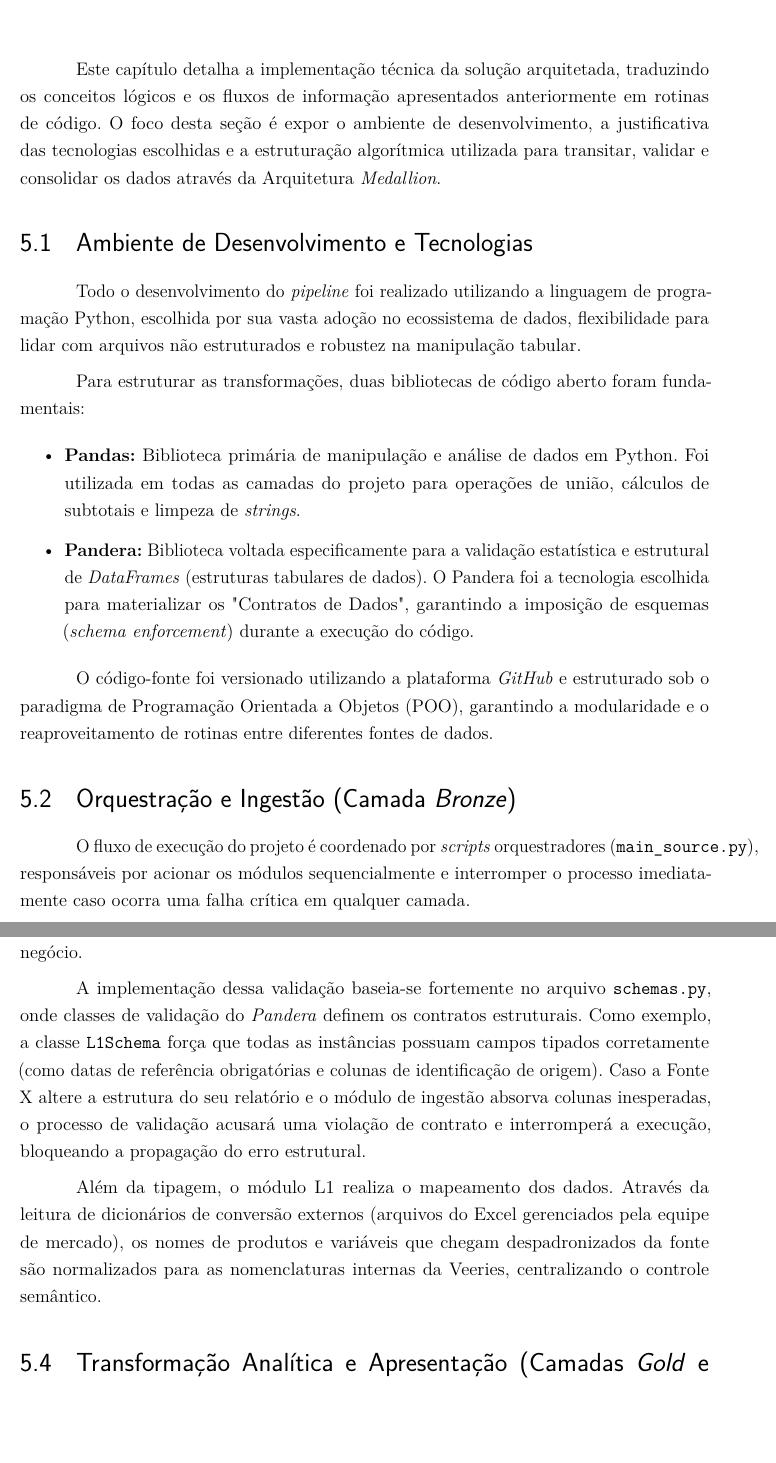
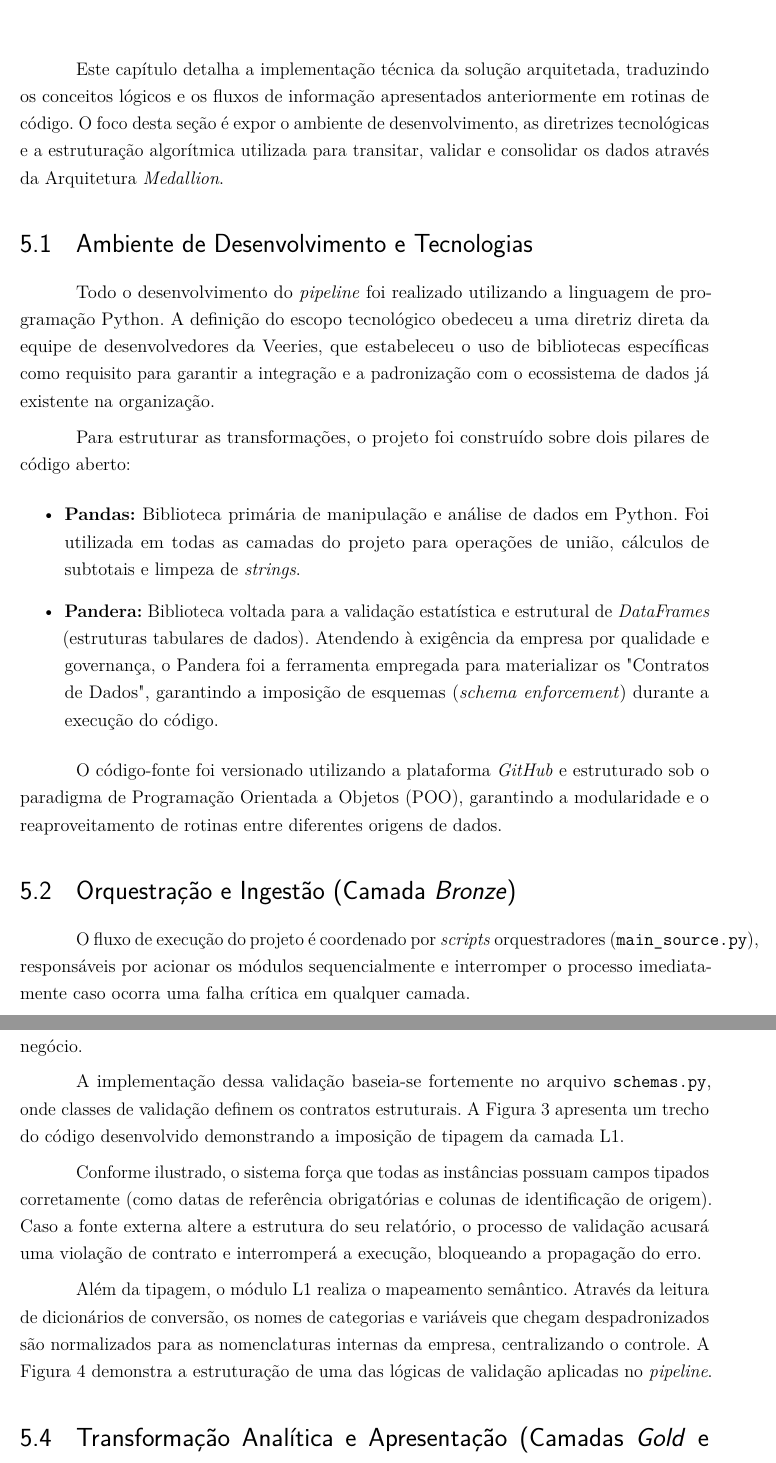
Before and after one commit to danielfloriani/relatorio_etl, a LaTeX thesis (main.tex, which reads desenvolvimento/capitulo5.tex): two parts of pages 21 and 22 of 29 before the commit and two parts of pages 21 and 22 of 30 after it, joined at a grey line, cut so that both start at the same text, the shorter picture padded with empty space. Compiled offline with pdfLaTeX.

Commit message:
capítulo 5: segunda versão com correções e enriquecimento com imagens dos schemas e validação horizontal

```diff
--- a/desenvolvimento/capitulo5.tex
+++ b/desenvolvimento/capitulo5.tex
@@ -1,18 +1,18 @@
 \chapter{A Implementação do \textit{Pipeline}}
 
-Este capítulo detalha a implementação técnica da solução arquitetada, traduzindo os conceitos lógicos e os fluxos de informação apresentados anteriormente em rotinas de código. O foco desta seção é expor o ambiente de desenvolvimento, a justificativa das tecnologias escolhidas e a estruturação algorítmica utilizada para transitar, validar e consolidar os dados através da Arquitetura \textit{Medallion}.
+Este capítulo detalha a implementação técnica da solução arquitetada, traduzindo os conceitos lógicos e os fluxos de informação apresentados anteriormente em rotinas de código. O foco desta seção é expor o ambiente de desenvolvimento, as diretrizes tecnológicas e a estruturação algorítmica utilizada para transitar, validar e consolidar os dados através da Arquitetura \textit{Medallion}.
 
 \section{Ambiente de Desenvolvimento e Tecnologias}
 
-Todo o desenvolvimento do \textit{pipeline} foi realizado utilizando a linguagem de programação Python, escolhida por sua vasta adoção no ecossistema de dados, flexibilidade para lidar com arquivos não estruturados e robustez na manipulação tabular.
+Todo o desenvolvimento do \textit{pipeline} foi realizado utilizando a linguagem de programação Python. A definição do escopo tecnológico obedeceu a uma diretriz direta da equipe de desenvolvedores da Veeries, que estabeleceu o uso de bibliotecas específicas como requisito para garantir a integração e a padronização com o ecossistema de dados já existente na organização.
 
-Para estruturar as transformações, duas bibliotecas de código aberto foram fundamentais:
+Para estruturar as transformações, o projeto foi construído sobre dois pilares de código aberto:
 \begin{itemize}
     \item \textbf{Pandas:} Biblioteca primária de manipulação e análise de dados em Python. Foi utilizada em todas as camadas do projeto para operações de união, cálculos de subtotais e limpeza de \textit{strings}.
-    \item \textbf{Pandera:} Biblioteca voltada especificamente para a validação estatística e estrutural de \textit{DataFrames} (estruturas tabulares de dados). O Pandera foi a tecnologia escolhida para materializar os "Contratos de Dados", garantindo a imposição de esquemas (\textit{schema enforcement}) durante a execução do código.
+    \item \textbf{Pandera:} Biblioteca voltada para a validação estatística e estrutural de \textit{DataFrames} (estruturas tabulares de dados). Atendendo à exigência da empresa por qualidade e governança, o Pandera foi a ferramenta empregada para materializar os "Contratos de Dados", garantindo a imposição de esquemas (\textit{schema enforcement}) durante a execução do código.
 \end{itemize}
 
-O código-fonte foi versionado utilizando a plataforma \textit{GitHub} e estruturado sob o paradigma de Programação Orientada a Objetos (POO), garantindo a modularidade e o reaproveitamento de rotinas entre diferentes fontes de dados.
+O código-fonte foi versionado utilizando a plataforma \textit{GitHub} e estruturado sob o paradigma de Programação Orientada a Objetos (POO), garantindo a modularidade e o reaproveitamento de rotinas entre diferentes origens de dados.
 
 \section{Orquestração e Ingestão (Camada \textit{Bronze})}
 
@@ -26,6 +26,5 @@ Optou-se por abstrair a complexidade visual dos relatórios nativos logo no mome
 
 A transição para a Camada \textit{Silver} (L1) é o ponto crítico para a governança do \textit{pipeline}, sendo executada pelo módulo \texttt{l1\_process.py}. É nesta etapa que os dados brutos deixam de ser tratados apenas como "texto" e passam a ser validados como regras de negócio.
 
-A implementação dessa validação baseia-se fortemente no arquivo \texttt{schemas.py}, onde classes de validação do \textit{Pandera} definem os contratos estruturais. Como exemplo, a classe \texttt{L1Schema} força que todas as instâncias possuam campos tipados corretamente (como datas de referência obrigatórias e colunas de identificação de origem). Caso a Fonte X altere a estrutura do seu relatório e o módulo de ingestão absorva colunas inesperadas, o processo de validação acusará uma violação de contrato e interromperá a execução, bloqueando a propagação do erro estrutural.
+A implementação dessa validação baseia-se fortemente no arquivo \texttt{schemas.py}, onde classes de validação definem os contratos estruturais. A \autoref{fig_schema} apresenta um trecho do código desenvolvido demonstrando a imposição de tipagem da camada L1.
 
-Além da tipagem, o módulo L1 realiza o mapeamento dos dados. Através da leitura de dicionários de conversão externos (arquivos do Excel gerenciados pela equipe de mercado), os nomes de produtos e variáveis que chegam despadronizados da fonte são normalizados para as nomenclaturas internas da Veeries, centralizando o controle semântico.
@@ -31,0 +38,5 @@ Além da tipagem, o módulo L1 realiza o mapeamento dos dados. Através da leitu
+\end{figure}
+
+Conforme ilustrado, o sistema força que todas as instâncias possuam campos tipados corretamente (como datas de referência obrigatórias e colunas de identificação de origem). Caso a fonte externa altere a estrutura do seu relatório, o processo de validação acusará uma violação de contrato e interromperá a execução, bloqueando a propagação do erro.
+
+Além da tipagem, o módulo L1 realiza o mapeamento semântico. Através da leitura de dicionários de conversão, os nomes de categorias e variáveis que chegam despadronizados são normalizados para as nomenclaturas internas da empresa, centralizando o controle. A \autoref{fig_funcao} demonstra a estruturação de uma das lógicas de validação aplicadas no \textit{pipeline}.
@@ -32,3 +51,4 @@ Além da tipagem, o módulo L1 realiza o mapeamento dos dados. Através da leitu
+\end{figure}
 
 \section{Transformação Analítica e Apresentação (Camadas \textit{Gold} e \textit{View})}
 
```
Also changed, not shown: imagens/horizontal_validation.png (added), imagens/schema.png (added), imagens/schema.svg (added), main.pdf, desenvolvimento/capitulo5.tex (23 more changed lines), 1 other file.
